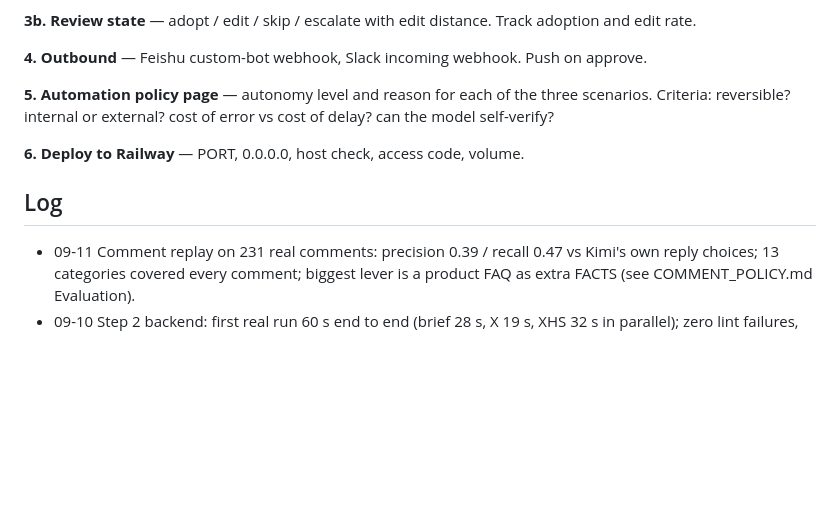
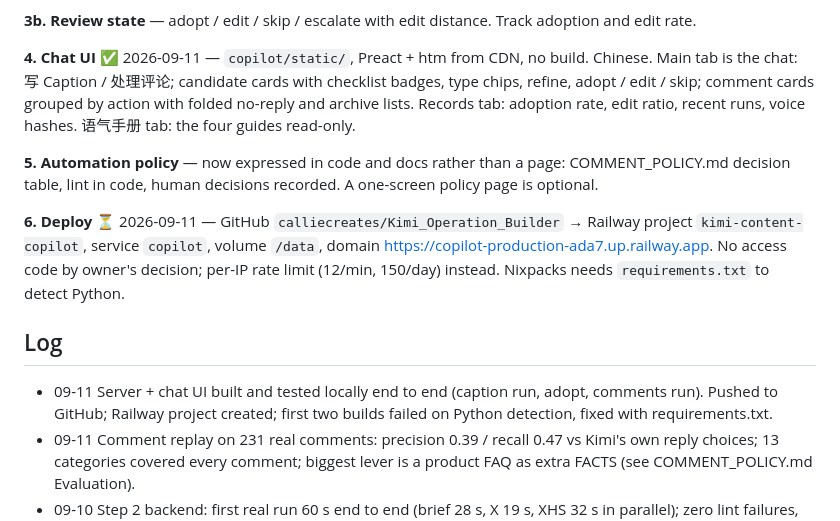
Before and after one commit to calliecreates/Kimi_Operation_Builder, a Markdown page: Kimi-Pitch-Project.md, the part around the change. Drawn GitHub-style; blank space fills up the shorter version.

Commit message:
Docs: deployment and UI progress
Co-Authored-By: Claude Fable 5.1 <noreply@anthropic.com>

```diff
--- a/Kimi-Pitch-Project.md
+++ b/Kimi-Pitch-Project.md
@@ -34,14 +34,15 @@ All functionality is real: Kimi API, TwitterAPI.io, outbound webhooks. No replay
 
 **3b. Review state** — adopt / edit / skip / escalate with edit distance. Track adoption and edit rate.
 
-**4. Outbound** — Feishu custom-bot webhook, Slack incoming webhook. Push on approve.
+**4. Chat UI** ✅ 2026-09-11 — `copilot/static/`, Preact + htm from CDN, no build. Chinese. Main tab is the chat: 写 Caption / 处理评论; candidate cards with checklist badges, type chips, refine, adopt / edit / skip; comment cards grouped by action with folded no-reply and archive lists. Records tab: adoption rate, edit ratio, recent runs, voice hashes. 语气手册 tab: the four guides read-only.
 
-**5. Automation policy page** — autonomy level and reason for each of the three scenarios. Criteria: reversible? internal or external? cost of error vs cost of delay? can the model self-verify?
+**5. Automation policy** — now expressed in code and docs rather than a page: COMMENT_POLICY.md decision table, lint in code, human decisions recorded. A one-screen policy page is optional.
 
-**6. Deploy to Railway** — PORT, 0.0.0.0, host check, access code, volume.
+**6. Deploy** ⏳ 2026-09-11 — GitHub `calliecreates/Kimi_Operation_Builder` → Railway project `kimi-content-copilot`, service `copilot`, volume `/data`, domain https://copilot-production-ada7.up.railway.app. No access code by owner's decision; per-IP rate limit (12/min, 150/day) instead. Nixpacks needs `requirements.txt` to detect Python.
 
 ## Log
 
+- 09-11 Server + chat UI built and tested locally end to end (caption run, adopt, comments run). Pushed to GitHub; Railway project created; first two builds failed on Python detection, fixed with requirements.txt.
 - 09-11 Comment replay on 231 real comments: precision 0.39 / recall 0.47 vs Kimi's own reply choices; 13 categories covered every comment; biggest lever is a product FAQ as extra FACTS (see COMMENT_POLICY.md Evaluation).
 - 09-10 Step 2 backend: first real run 60 s end to end (brief 28 s, X 19 s, XHS 32 s in parallel); zero lint failures, placeholders used instead of invented links. Fixed: X prompt must say English; blank-line instruction caused malformed JSON. PRD's 30 s target needs a faster model for brief extraction or skipping it when the operator gives structured facts.
 - 09-10 Step 1 done for X and Xiaohongshu. Both guides have a three-register (XHS) or type-based structure, verbatim few-shot examples, and a model cross-check. `model_json` gained `timeout` and `max_tokens` params; failed parses keep the raw reply in `data/last_model_raw.txt`. Next: Step 2, backend first (generator + review + webhook), then frontend.
```
